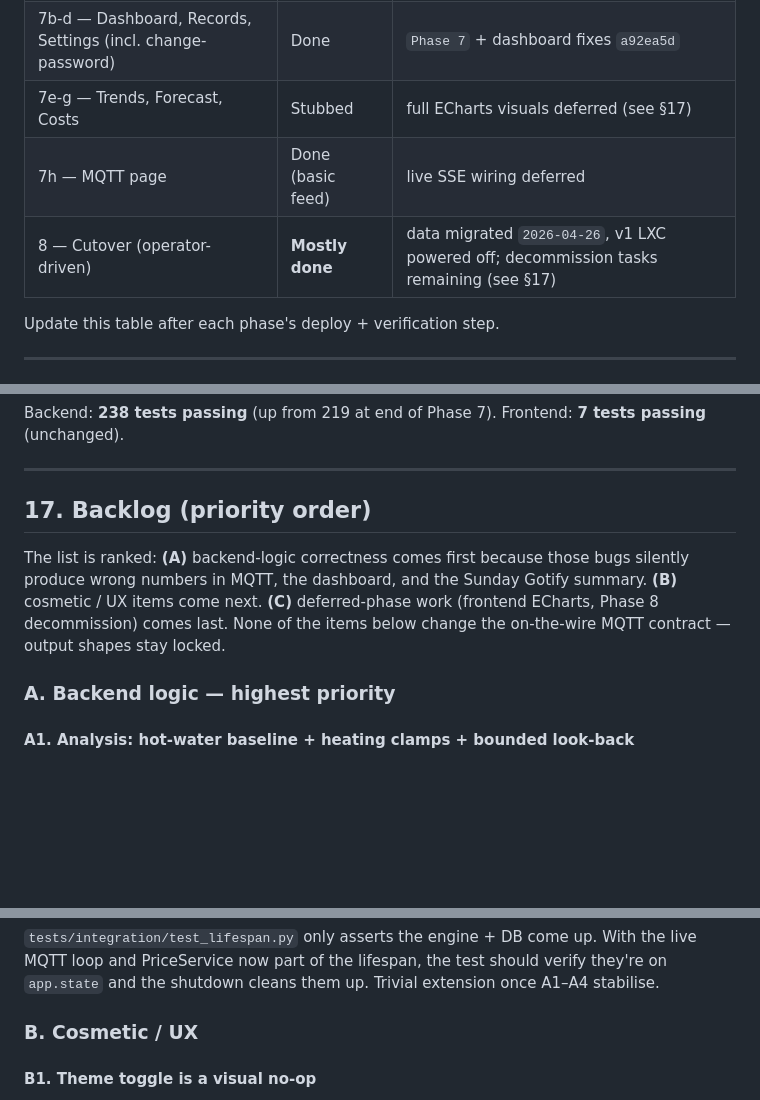
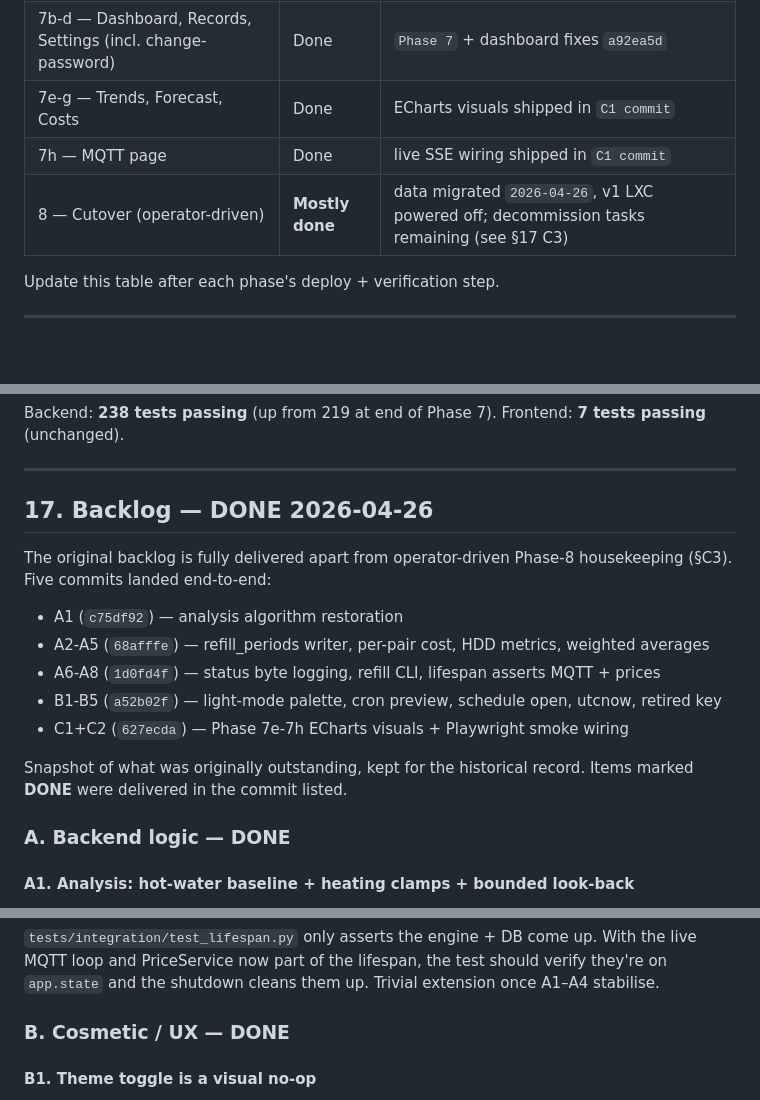
Before and after one commit to MrSiJo/KeroTrack, a Markdown page: docs/plans/2026-04-25-v2-implementation.md, 3 parts joined by grey strips. Rendered like a GitHub page; blank space fills up the shorter version.

Commit message:
docs: mark §17 backlog DONE — A/B/C complete (only operator C3 remains)

```diff
--- a/docs/plans/2026-04-25-v2-implementation.md
+++ b/docs/plans/2026-04-25-v2-implementation.md
@@ -749,9 +749,9 @@ These are the live risks to watch as phases execute. Each one is mitigated above
 | 6 — Migration CLI | Done | `Phase 6` commit |
 | 7a — Frontend scaffold + auth UI | Done | `Phase 7` commit |
 | 7b-d — Dashboard, Records, Settings (incl. change-password) | Done | `Phase 7` + dashboard fixes `a92ea5d` |
-| 7e-g — Trends, Forecast, Costs | Stubbed | full ECharts visuals deferred (see §17) |
-| 7h — MQTT page | Done (basic feed) | live SSE wiring deferred |
-| 8 — Cutover (operator-driven) | **Mostly done** | data migrated `2026-04-26`, v1 LXC powered off; decommission tasks remaining (see §17) |
+| 7e-g — Trends, Forecast, Costs | Done | ECharts visuals shipped in `C1 commit` |
+| 7h — MQTT page | Done | live SSE wiring shipped in `C1 commit` |
+| 8 — Cutover (operator-driven) | **Mostly done** | data migrated `2026-04-26`, v1 LXC powered off; decommission tasks remaining (see §17 C3) |
 
 Update this table after each phase's deploy + verification step.
 
@@ -897,16 +897,21 @@ Frontend: **7 tests passing** (unchanged).
 
 ---
 
-## 17. Backlog (priority order)
+## 17. Backlog — DONE 2026-04-26
 
-The list is ranked: **(A)** backend-logic correctness comes first because
-those bugs silently produce wrong numbers in MQTT, the dashboard, and
-the Sunday Gotify summary. **(B)** cosmetic / UX items come next.
-**(C)** deferred-phase work (frontend ECharts, Phase 8 decommission)
-comes last. None of the items below change the on-the-wire MQTT
-contract — output shapes stay locked.
+The original backlog is fully delivered apart from operator-driven
+Phase-8 housekeeping (§C3). Five commits landed end-to-end:
 
-### A. Backend logic — highest priority
+- A1 (`c75df92`) — analysis algorithm restoration
+- A2-A5 (`68afffe`) — refill_periods writer, per-pair cost, HDD metrics, weighted averages
+- A6-A8 (`1d0fd4f`) — status byte logging, refill CLI, lifespan asserts MQTT + prices
+- B1-B5 (`a52b02f`) — light-mode palette, cron preview, schedule open, utcnow, retired key
+- C1+C2 (`627ecda`) — Phase 7e-7h ECharts visuals + Playwright smoke wiring
+
+Snapshot of what was originally outstanding, kept for the historical
+record. Items marked **DONE** were delivered in the commit listed.
+
+### A. Backend logic — DONE
 
 #### A1. Analysis: hot-water baseline + heating clamps + bounded look-back
 
@@ -1039,7 +1044,7 @@ come up. With the live MQTT loop and PriceService now part of the
 lifespan, the test should verify they're on `app.state` and the
 shutdown cleans them up. Trivial extension once A1–A4 stabilise.
 
-### B. Cosmetic / UX
+### B. Cosmetic / UX — DONE
 
 #### B1. Theme toggle is a visual no-op
 
```
Also changed, not shown: other parts of docs/plans/2026-04-25-v2-implementation.md (+1 -1 lines).
